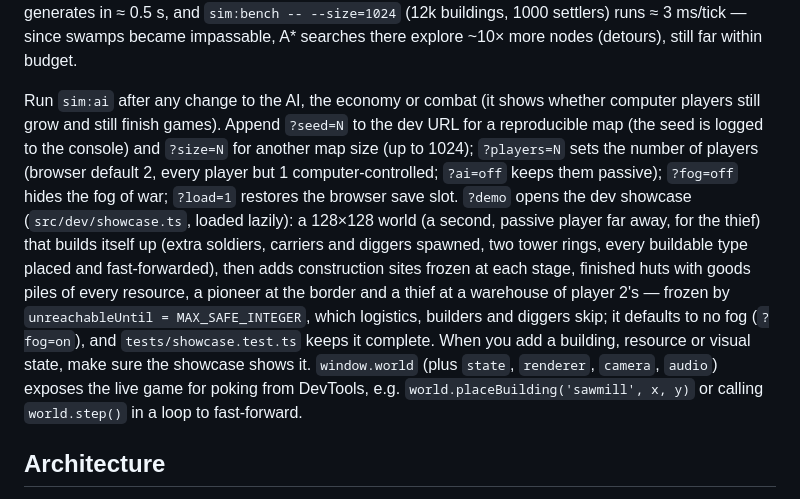
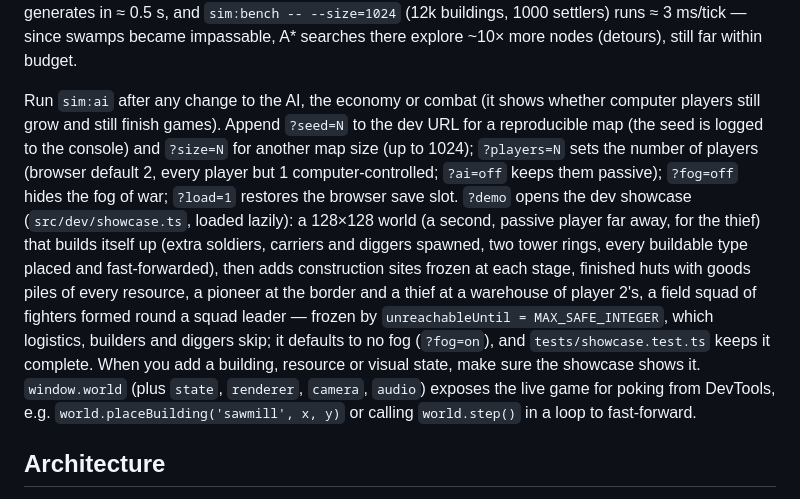
Before and after one commit to dik-garri/settlersga, a Markdown page: CLAUDE.md, the part around the change. Drawn GitHub-style.

Commit message:
Docs: showcase squad in CLAUDE.md
Co-Authored-By: Claude Opus 5.5 (1M context) <noreply@anthropic.com>

```diff
--- a/CLAUDE.md
+++ b/CLAUDE.md
@@ -39,7 +39,7 @@ npm run art:animals    # Blender: re-render the animal sheets into public/art/3d
 
 Long simulations need more than Vitest's 5 s default; `vitest.config.ts` sets a 60 s test timeout and excludes `.claude/` (agent worktrees). Run `sim:probe` before and after any change to economy logic or balance, and `sim:bench` before and after anything that touches per-tick work. Reference numbers (Apple Silicon): 256×256 with 1000 settlers ≈ 1.0 ms/tick (the bench supplies every profession's tool so every workplace is staffed), 3000 settlers ≈ 2.9 ms/tick; a 64×64 hour of play ≈ 0.02 ms/tick; a 512×512 map with 4 AI players generates in ≈ 0.2–0.4 s and plays at ≈ 0.4–0.6 ms/tick in its first minutes; 1024×1024 generates in ≈ 0.5 s, and `sim:bench -- --size=1024` (12k buildings, 1000 settlers) runs ≈ 3 ms/tick — since swamps became impassable, A* searches there explore ~10× more nodes (detours), still far within budget.
 
-Run `sim:ai` after any change to the AI, the economy or combat (it shows whether computer players still grow and still finish games). Append `?seed=N` to the dev URL for a reproducible map (the seed is logged to the console) and `?size=N` for another map size (up to 1024); `?players=N` sets the number of players (browser default 2, every player but 1 computer-controlled; `?ai=off` keeps them passive); `?fog=off` hides the fog of war; `?load=1` restores the browser save slot. `?demo` opens the dev showcase (`src/dev/showcase.ts`, loaded lazily): a 128×128 world (a second, passive player far away, for the thief) that builds itself up (extra soldiers, carriers and diggers spawned, two tower rings, every buildable type placed and fast-forwarded), then adds construction sites frozen at each stage, finished huts with goods piles of every resource, a pioneer at the border and a thief at a warehouse of player 2's — frozen by `unreachableUntil = MAX_SAFE_INTEGER`, which logistics, builders and diggers skip; it defaults to no fog (`?fog=on`), and `tests/showcase.test.ts` keeps it complete. When you add a building, resource or visual state, make sure the showcase shows it. `window.world` (plus `state`, `renderer`, `camera`, `audio`) exposes the live game for poking from DevTools, e.g. `world.placeBuilding('sawmill', x, y)` or calling `world.step()` in a loop to fast-forward.
+Run `sim:ai` after any change to the AI, the economy or combat (it shows whether computer players still grow and still finish games). Append `?seed=N` to the dev URL for a reproducible map (the seed is logged to the console) and `?size=N` for another map size (up to 1024); `?players=N` sets the number of players (browser default 2, every player but 1 computer-controlled; `?ai=off` keeps them passive); `?fog=off` hides the fog of war; `?load=1` restores the browser save slot. `?demo` opens the dev showcase (`src/dev/showcase.ts`, loaded lazily): a 128×128 world (a second, passive player far away, for the thief) that builds itself up (extra soldiers, carriers and diggers spawned, two tower rings, every buildable type placed and fast-forwarded), then adds construction sites frozen at each stage, finished huts with goods piles of every resource, a pioneer at the border and a thief at a warehouse of player 2's, a field squad of fighters formed round a squad leader — frozen by `unreachableUntil = MAX_SAFE_INTEGER`, which logistics, builders and diggers skip; it defaults to no fog (`?fog=on`), and `tests/showcase.test.ts` keeps it complete. When you add a building, resource or visual state, make sure the showcase shows it. `window.world` (plus `state`, `renderer`, `camera`, `audio`) exposes the live game for poking from DevTools, e.g. `world.placeBuilding('sawmill', x, y)` or calling `world.step()` in a loop to fast-forward.
 
 ## Architecture
 
```
